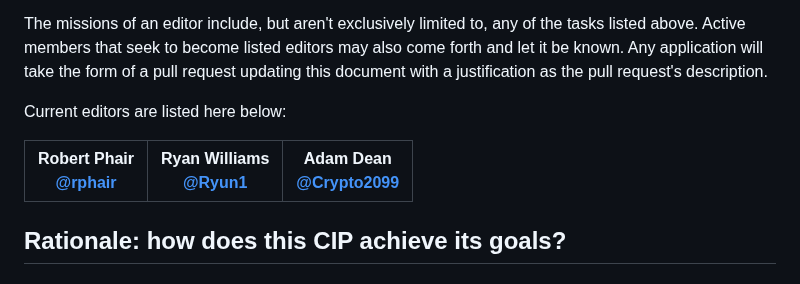
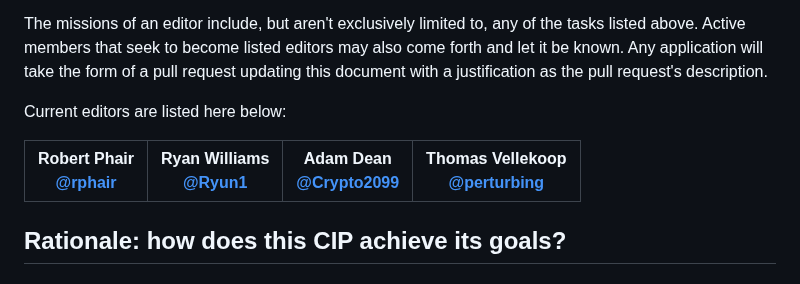
Before and after one commit to cardano-foundation/CIPs, a Markdown page: CIP-0001/README.md, the part around one of its changes. GitHub-like rendering.

Commit message:
Add Thomas Vellekoop as a CIP editor (#905)
* Add perturbing (me) as a CIP editor

* Update README.md

* Update README.md

```diff
--- a/CIP-0001/README.md
+++ b/CIP-0001/README.md
@@ -380,8 +380,8 @@ The missions of an editor include, but aren't exclusively limited to, any of the
 
 Current editors are listed here below:
 
-| Robert Phair <br/> [@rphair][] | Ryan Williams <br/> [@Ryun1][] | Adam Dean <br/> [@Crypto2099][] |
-| ---                            | ---                            | ---                             |
+| Robert Phair <br/> [@rphair][] | Ryan Williams <br/> [@Ryun1][] | Adam Dean <br/> [@Crypto2099][] | Thomas Vellekoop <br/> [@perturbing][] |
+| ---                            | ---                            | ---                             | ---                                    |
 
 [@rphair]: https://github.com/rphair
 [@Ryun1]: https://github.com/Ryun1
```
Also changed, not shown: other parts of CIP-0001/README.md (+1 -0 lines), README.md (+3 -2 lines).
